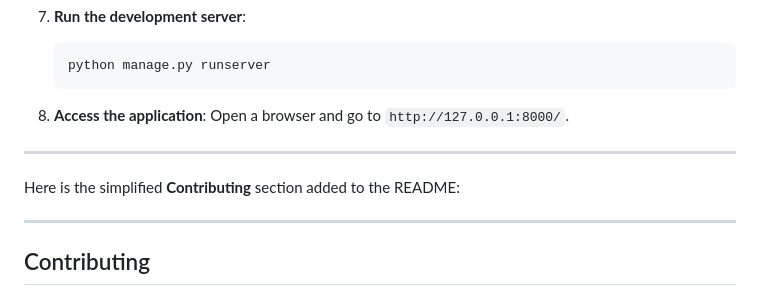
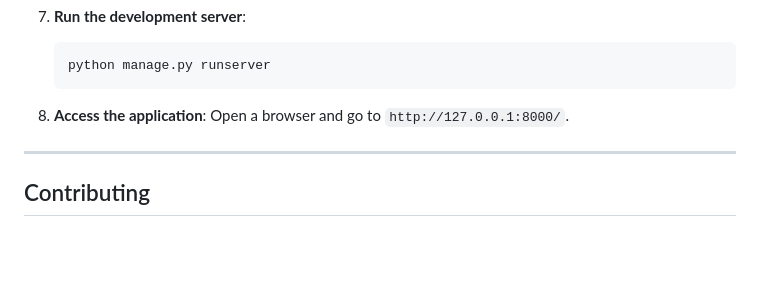
Before and after one commit to SulemanMughal/django-stripe-integration, a Markdown page: README.md, the part around the change. Drawn GitHub-style; blank space fills up the shorter version.

```diff
--- a/README.md
+++ b/README.md
@@ -110,10 +110,6 @@ To set up the project on your local machine, follow these steps:
 
 ---
 
-Here is the simplified **Contributing** section added to the README:
-
----
-
 ## Contributing
 
 Contributions are welcome! If you would like to contribute to this project, feel free to fork the repository, make your changes, and submit a pull request.
```
